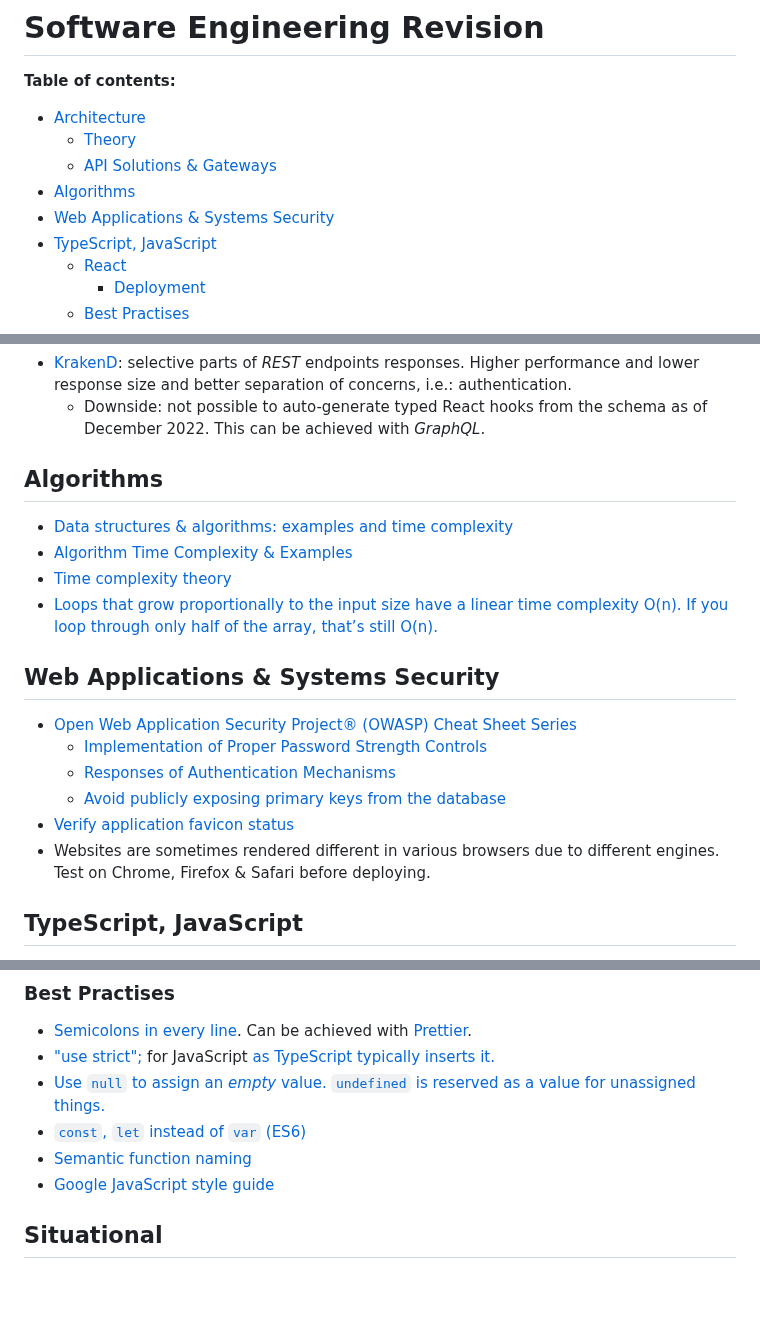
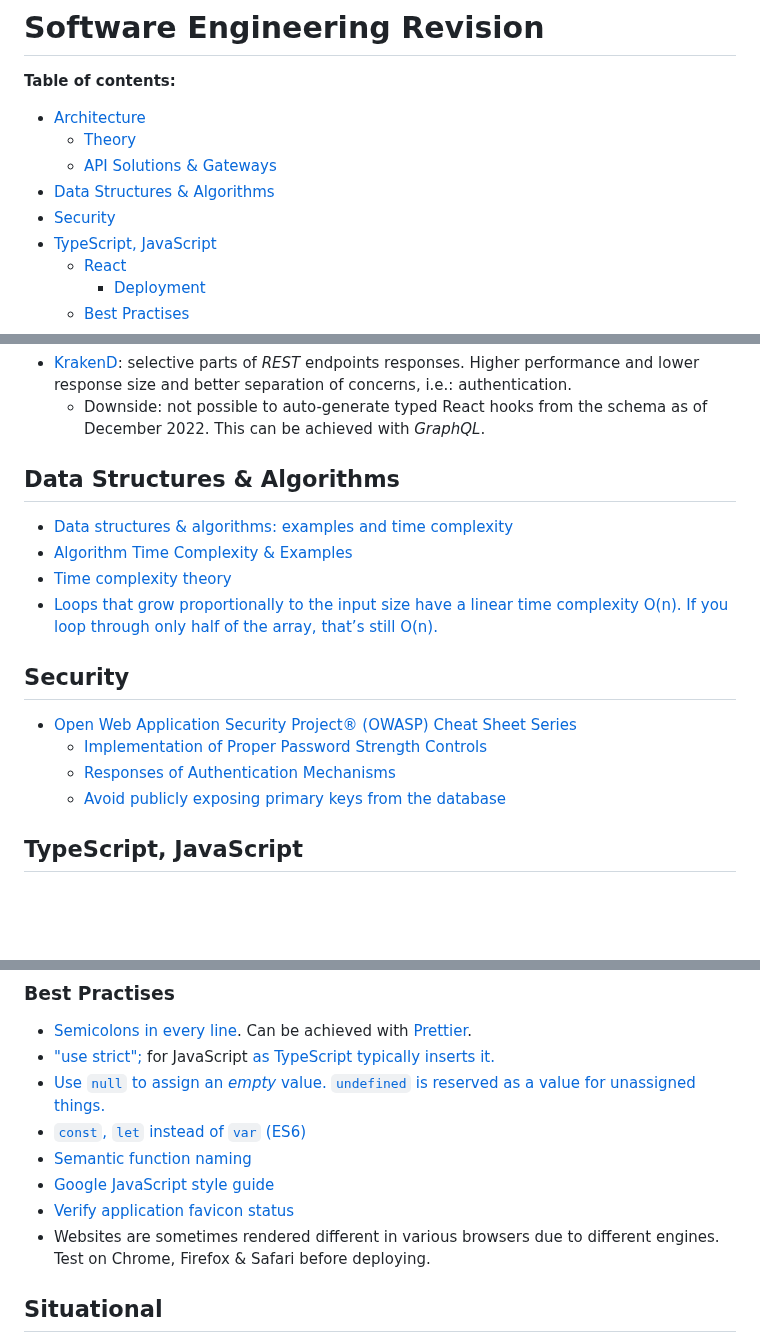
Before and after one commit to agnegauc/software-engineering-revision, a Markdown page: README.md, 3 parts joined by grey strips. Drawn GitHub-style; blank space fills up the shorter version.

```diff
--- a/README.md
+++ b/README.md
@@ -4,8 +4,8 @@
 - [Architecture](#architecture)
   - [Theory](#theory)
   - [API Solutions \& Gateways](#api-solutions--gateways)
-- [Algorithms](#algorithms)
-- [Web Applications & Systems Security](#web-applications--systems-security)
+- [Data Structures & Algorithms](#data-structures--algorithms)
+- [Security](#security)
 - [TypeScript, JavaScript](#typescript-javascript)
   - [React](#react)
     - [Deployment](#deployment)
@@ -23,19 +23,17 @@
     - Downside: not possible to auto-generate typed React hooks from the schema as of December 2022. This can be achieved with *GraphQL*.
 
 
-## Algorithms
+## Data Structures & Algorithms
   - [Data structures & algorithms: examples and time complexity](https://github.com/skjha1/Data-Structure-Algorithm-Programs)
   - [Algorithm Time Complexity & Examples](https://www.jenniferbland.com/time-complexity-analysis-in-javascript)
   - [Time complexity theory](https://en.wikipedia.org/wiki/Time_complexity)
   - [Loops that grow proportionally to the input size have a linear time complexity O(n). If you loop through only half of the array, that’s still O(n).](https://adrianmejia.com/how-to-find-time-complexity-of-an-algorithm-code-big-o-notation)
 
-## Web Applications & Systems Security
+## Security
 - [Open Web Application Security Project® (OWASP) Cheat Sheet Series](https://cheatsheetseries.owasp.org/cheatsheets/AJAX_Security_Cheat_Sheet.html)
   - [Implementation of Proper Password Strength Controls](https://cheatsheetseries.owasp.org/cheatsheets/Authentication_Cheat_Sheet.html#implement-proper-password-strength-controls)
   - [Responses of Authentication Mechanisms](https://cheatsheetseries.owasp.org/cheatsheets/Authentication_Cheat_Sheet.html#authentication-responses)
   - [Avoid publicly exposing primary keys from the database](https://cheatsheetseries.owasp.org/cheatsheets/Authorization_Cheat_Sheet.html#ensure-lookup-ids-are-not-accessible-even-when-guessed-or-cannot-be-tampered-with)
-- [Verify application favicon status](https://realfavicongenerator.net/favicon_checker)
-- Websites are sometimes rendered different in various browsers due to different engines. Test on Chrome, Firefox & Safari before deploying.
 
 ## TypeScript, JavaScript
 - [ECMAScript Language Specification Changelog](https://www.ecma-international.org/publications-and-standards/standards/ecma-262/)
@@ -80,6 +78,8 @@ Prior to deploying React on a server, consider a [serverless approach](https://l
 - [`const`, `let` instead of `var` (ES6)](https://medium.com/@codingsam/awesome-javascript-no-more-var-working-title-999428999994)
 - [Semantic function naming](https://javascript.info/function-basics#function-naming)
 - [Google JavaScript style guide](https://google.github.io/styleguide/jsguide.html)
+- [Verify application favicon status](https://realfavicongenerator.net/favicon_checker)
+- Websites are sometimes rendered different in various browsers due to different engines. Test on Chrome, Firefox & Safari before deploying.
 
 ## Situational
 
```
